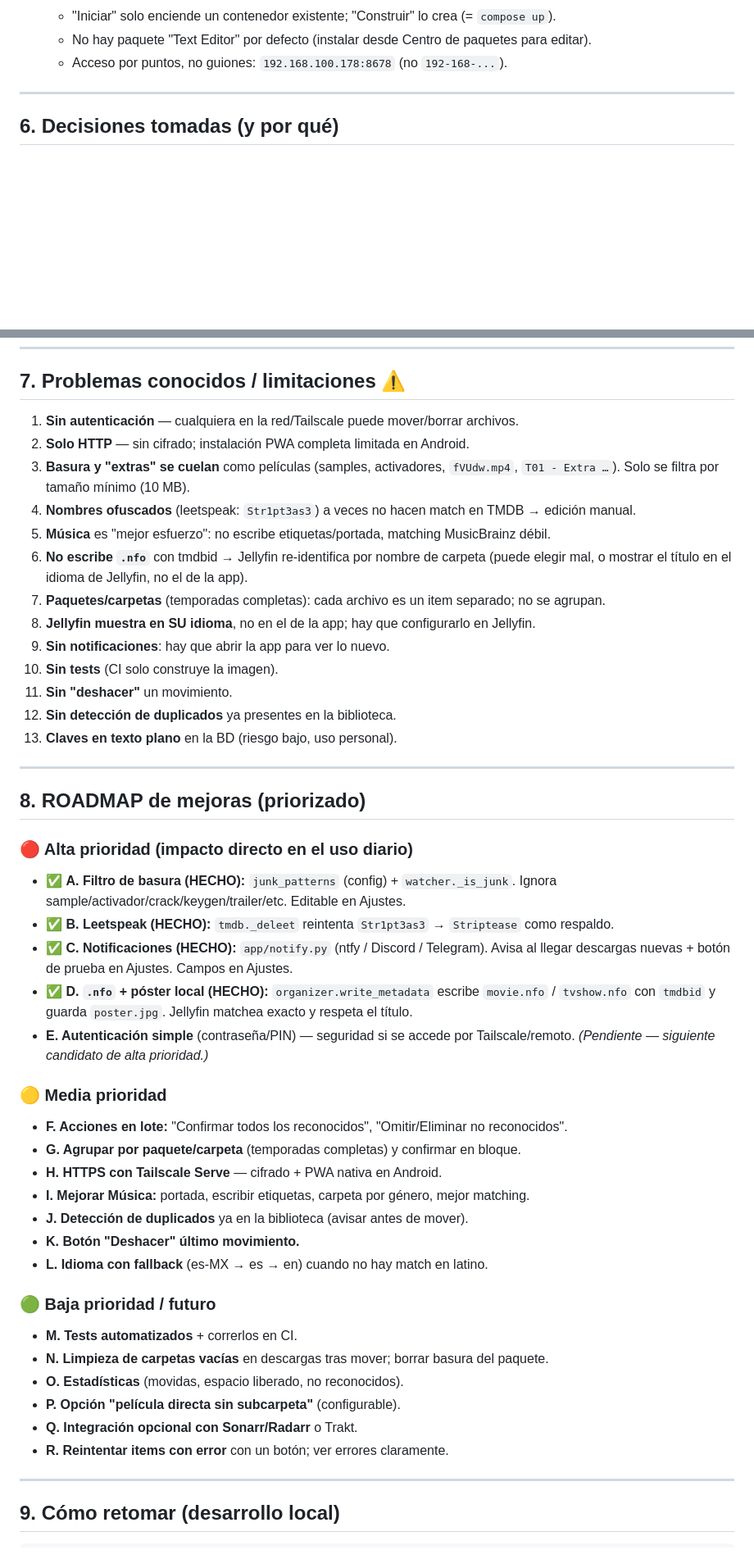
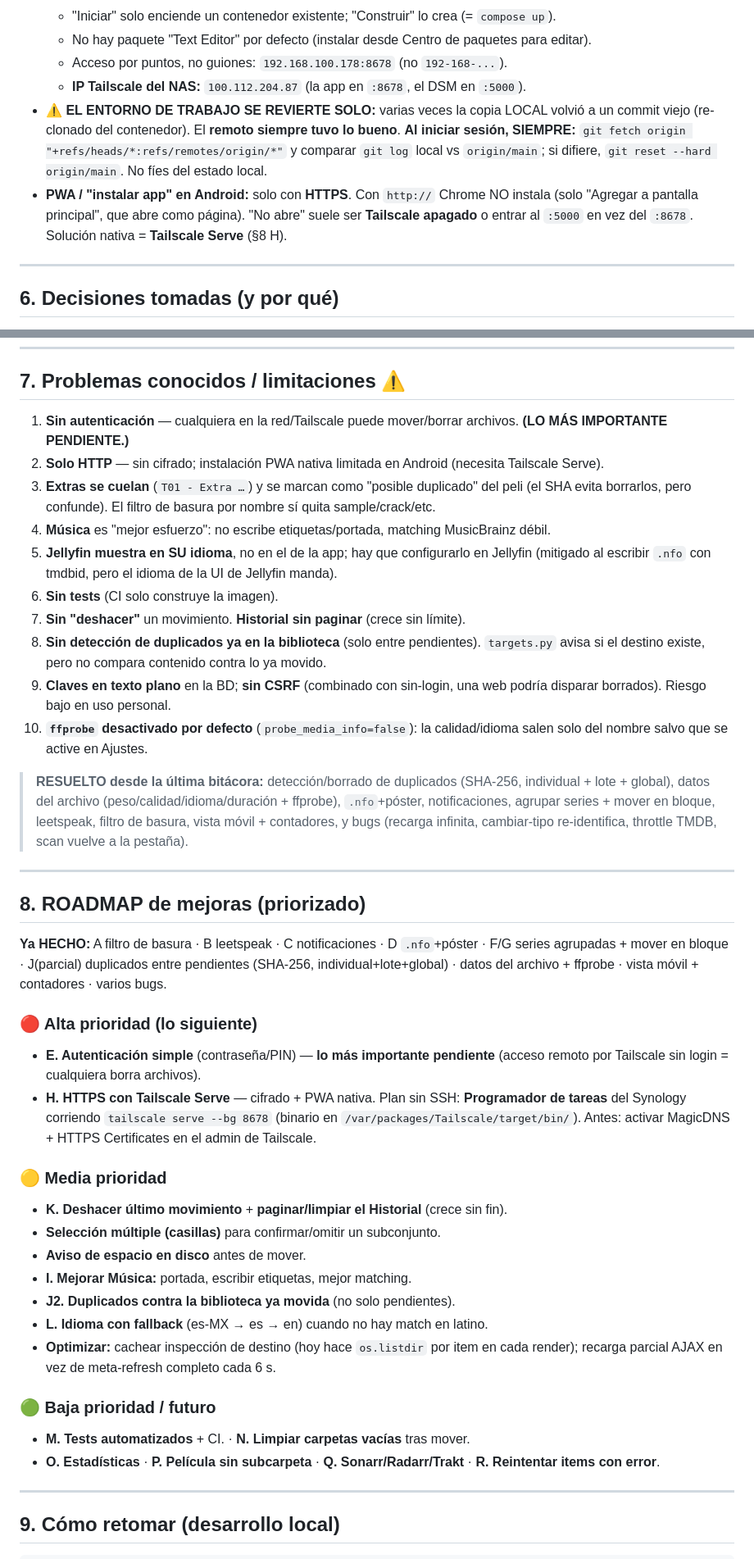
Before and after one commit to RonMarty2/NAS, a Markdown page: BITACORA.md, 2 parts joined by grey strips. Shown at 82% size. Rendered like a GitHub page; blank space fills up the shorter version.

```diff
--- a/BITACORA.md
+++ b/BITACORA.md
@@ -115,6 +135,14 @@ columnas añadidas con `ALTER TABLE` desde `_MIGRATIONS` en `db.py`.
   - "Iniciar" solo enciende un contenedor existente; "Construir" lo crea (= `compose up`).
   - No hay paquete "Text Editor" por defecto (instalar desde Centro de paquetes para editar).
   - Acceso por puntos, no guiones: `192.168.100.178:8678` (no `192-168-...`).
+  - **IP Tailscale del NAS:** `100.112.204.87` (la app en `:8678`, el DSM en `:5000`).
+- **⚠️ EL ENTORNO DE TRABAJO SE REVIERTE SOLO:** varias veces la copia LOCAL volvió a un commit
+  viejo (re-clonado del contenedor). El **remoto siempre tuvo lo bueno**. **Al iniciar sesión,
+  SIEMPRE:** `git fetch origin "+refs/heads/*:refs/remotes/origin/*"` y comparar `git log` local
+  vs `origin/main`; si difiere, `git reset --hard origin/main`. No fíes del estado local.
+- **PWA / "instalar app" en Android:** solo con **HTTPS**. Con `http://` Chrome NO instala
+  (solo "Agregar a pantalla principal", que abre como página). "No abre" suele ser **Tailscale
+  apagado** o entrar al `:5000` en vez del `:8678`. Solución nativa = **Tailscale Serve** (§8 H).
 
 ---
 
@@ -136,53 +164,58 @@ columnas añadidas con `ALTER TABLE` desde `_MIGRATIONS` en `db.py`.
 
 ## 7. Problemas conocidos / limitaciones ⚠️
 
-1. **Sin autenticación** — cualquiera en la red/Tailscale puede mover/borrar archivos.
-2. **Solo HTTP** — sin cifrado; instalación PWA completa limitada en Android.
-3. **Basura y "extras" se cuelan** como películas (samples, activadores, `fVUdw.mp4`,
-   `T01 - Extra …`). Solo se filtra por tamaño mínimo (10 MB).
-4. **Nombres ofuscados** (leetspeak: `Str1pt3as3`) a veces no hacen match en TMDB → edición manual.
-5. **Música** es "mejor esfuerzo": no escribe etiquetas/portada, matching MusicBrainz débil.
-6. **No escribe `.nfo`** con tmdbid → Jellyfin re-identifica por nombre de carpeta (puede
-   elegir mal, o mostrar el título en el idioma de Jellyfin, no el de la app).
-7. **Paquetes/carpetas** (temporadas completas): cada archivo es un item separado; no se agrupan.
-8. **Jellyfin muestra en SU idioma**, no en el de la app; hay que configurarlo en Jellyfin.
-9. **Sin notificaciones**: hay que abrir la app para ver lo nuevo.
-10. **Sin tests** (CI solo construye la imagen).
-11. **Sin "deshacer"** un movimiento.
-12. **Sin detección de duplicados** ya presentes en la biblioteca.
-13. **Claves en texto plano** en la BD (riesgo bajo, uso personal).
+1. **Sin autenticación** — cualquiera en la red/Tailscale puede mover/borrar archivos. **(LO MÁS
+   IMPORTANTE PENDIENTE.)**
+2. **Solo HTTP** — sin cifrado; instalación PWA nativa limitada en Android (necesita Tailscale Serve).
+3. **Extras se cuelan** (`T01 - Extra …`) y se marcan como "posible duplicado" del peli (el SHA
+   evita borrarlos, pero confunde). El filtro de basura por nombre sí quita sample/crack/etc.
+4. **Música** es "mejor esfuerzo": no escribe etiquetas/portada, matching MusicBrainz débil.
+5. **Jellyfin muestra en SU idioma**, no en el de la app; hay que configurarlo en Jellyfin
+   (mitigado al escribir `.nfo` con tmdbid, pero el idioma de la UI de Jellyfin manda).
+6. **Sin tests** (CI solo construye la imagen).
+7. **Sin "deshacer"** un movimiento. **Historial sin paginar** (crece sin límite).
+8. **Sin detección de duplicados ya en la biblioteca** (solo entre pendientes). `targets.py` avisa
+   si el destino existe, pero no compara contenido contra lo ya movido.
+9. **Claves en texto plano** en la BD; **sin CSRF** (combinado con sin-login, una web podría
+   disparar borrados). Riesgo bajo en uso personal.
+10. **`ffprobe` desactivado por defecto** (`probe_media_info=false`): la calidad/idioma salen
+    solo del nombre salvo que se active en Ajustes.
+
+> **RESUELTO desde la última bitácora:** detección/borrado de duplicados (SHA-256, individual +
+> lote + global), datos del archivo (peso/calidad/idioma/duración + ffprobe), `.nfo`+póster,
+> notificaciones, agrupar series + mover en bloque, leetspeak, filtro de basura, vista móvil +
+> contadores, y bugs (recarga infinita, cambiar-tipo re-identifica, throttle TMDB, scan vuelve a
+> la pestaña).
 
 ---
 
 ## 8. ROADMAP de mejoras (priorizado)
 
-### 🔴 Alta prioridad (impacto directo en el uso diario)
-- ✅ **A. Filtro de basura (HECHO):** `junk_patterns` (config) + `watcher._is_junk`. Ignora
-  sample/activador/crack/keygen/trailer/etc. Editable en Ajustes.
-- ✅ **B. Leetspeak (HECHO):** `tmdb._deleet` reintenta `Str1pt3as3` → `Striptease` como respaldo.
-- ✅ **C. Notificaciones (HECHO):** `app/notify.py` (ntfy / Discord / Telegram). Avisa al llegar
-  descargas nuevas + botón de prueba en Ajustes. Campos en Ajustes.
-- ✅ **D. `.nfo` + póster local (HECHO):** `organizer.write_metadata` escribe `movie.nfo` /
-  `tvshow.nfo` con `tmdbid` y guarda `poster.jpg`. Jellyfin matchea exacto y respeta el título.
-- **E. Autenticación simple** (contraseña/PIN) — seguridad si se accede por Tailscale/remoto.
-  *(Pendiente — siguiente candidato de alta prioridad.)*
+**Ya HECHO:** A filtro de basura · B leetspeak · C notificaciones · D `.nfo`+póster ·
+F/G series agrupadas + mover en bloque · J(parcial) duplicados entre pendientes (SHA-256,
+individual+lote+global) · datos del archivo + ffprobe · vista móvil + contadores · varios bugs.
+
+### 🔴 Alta prioridad (lo siguiente)
+- **E. Autenticación simple** (contraseña/PIN) — **lo más importante pendiente** (acceso remoto
+  por Tailscale sin login = cualquiera borra archivos).
+- **H. HTTPS con Tailscale Serve** — cifrado + PWA nativa. Plan sin SSH: **Programador de tareas**
+  del Synology corriendo `tailscale serve --bg 8678` (binario en `/var/packages/Tailscale/target/bin/`).
+  Antes: activar MagicDNS + HTTPS Certificates en el admin de Tailscale.
 
 ### 🟡 Media prioridad
-- **F. Acciones en lote:** "Confirmar todos los reconocidos", "Omitir/Eliminar no reconocidos".
-- **G. Agrupar por paquete/carpeta** (temporadas completas) y confirmar en bloque.
-- **H. HTTPS con Tailscale Serve** — cifrado + PWA nativa en Android.
-- **I. Mejorar Música:** portada, escribir etiquetas, carpeta por género, mejor matching.
-- **J. Detección de duplicados** ya en la biblioteca (avisar antes de mover).
-- **K. Botón "Deshacer" último movimiento.**
+- **K. Deshacer último movimiento** + **paginar/limpiar el Historial** (crece sin fin).
+- **Selección múltiple (casillas)** para confirmar/omitir un subconjunto.
+- **Aviso de espacio en disco** antes de mover.
+- **I. Mejorar Música:** portada, escribir etiquetas, mejor matching.
+- **J2. Duplicados contra la biblioteca ya movida** (no solo pendientes).
 - **L. Idioma con fallback** (es-MX → es → en) cuando no hay match en latino.
+- **Optimizar:** cachear inspección de destino (hoy hace `os.listdir` por item en cada render);
+  recarga parcial AJAX en vez de meta-refresh completo cada 6 s.
 
 ### 🟢 Baja prioridad / futuro
-- **M. Tests automatizados** + correrlos en CI.
-- **N. Limpieza de carpetas vacías** en descargas tras mover; borrar basura del paquete.
-- **O. Estadísticas** (movidas, espacio liberado, no reconocidos).
-- **P. Opción "película directa sin subcarpeta"** (configurable).
-- **Q. Integración opcional con Sonarr/Radarr** o Trakt.
-- **R. Reintentar items con error** con un botón; ver errores claramente.
+- **M. Tests automatizados** + CI. · **N. Limpiar carpetas vacías** tras mover.
+- **O. Estadísticas** · **P. Película sin subcarpeta** · **Q. Sonarr/Radarr/Trakt** ·
+  **R. Reintentar items con error**.
 
 ---
 
```
Also changed, not shown: other parts of BITACORA.md (+58 -9 lines).
